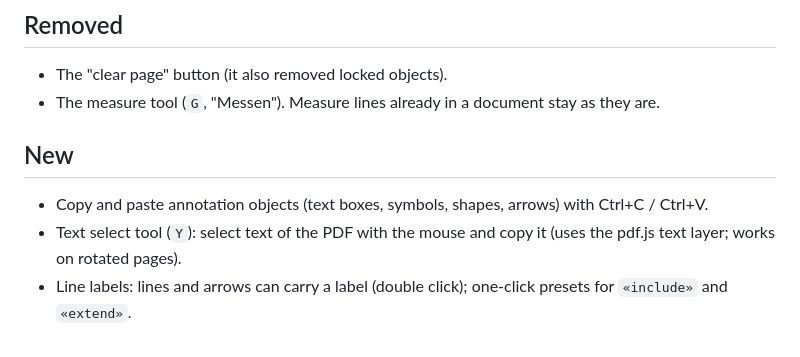
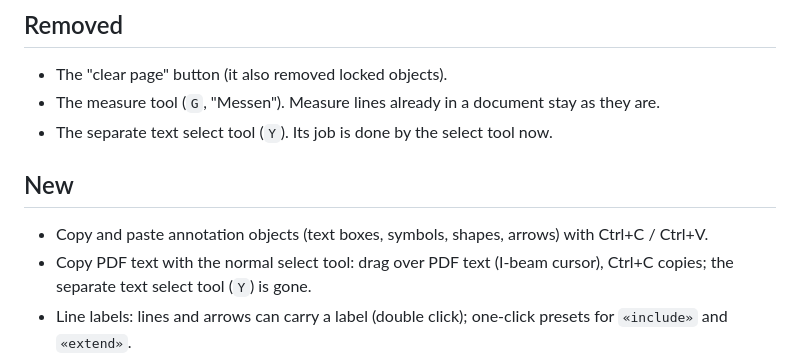
Before and after one commit to fxwfcvwqny-source/Layr, a Markdown page: docs/RELEASE-NOTES-draft.md, the part around the change. Drawn GitHub-style.

Commit message:
Update release notes for text copy in the select tool
Co-Authored-By: Claude Haiku 5.5 <noreply@anthropic.com>
Claude-Session: https://claude.ai/code/session_01TH5Uw2UjH6Lhb7f5CRJSUv

```diff
--- a/docs/RELEASE-NOTES-draft.md
+++ b/docs/RELEASE-NOTES-draft.md
@@ -21,11 +21,12 @@ Work in progress on branch `fix/mic-and-updater`. This file is updated while the
 
 - The "clear page" button (it also removed locked objects).
 - The measure tool (`G`, "Messen"). Measure lines already in a document stay as they are.
+- The separate text select tool (`Y`). Its job is done by the select tool now.
 
 ## New
 
 - Copy and paste annotation objects (text boxes, symbols, shapes, arrows) with Ctrl+C / Ctrl+V.
-- Text select tool (`Y`): select text of the PDF with the mouse and copy it (uses the pdf.js text layer; works on rotated pages).
+- Copy PDF text with the normal select tool: drag over PDF text (I-beam cursor), Ctrl+C copies; the separate text select tool (`Y`) is gone.
 - Line labels: lines and arrows can carry a label (double click); one-click presets for `«include»` and `«extend»`.
 - Arrows: several arrows on the same side of a shape are spread apart automatically; fixed anchor points (3 per side) on rectangular shapes.
 - Lock objects (right click): a locked object keeps its position and size; optional setting to let clicks pass through locked objects so other symbols can be placed on top.
```
